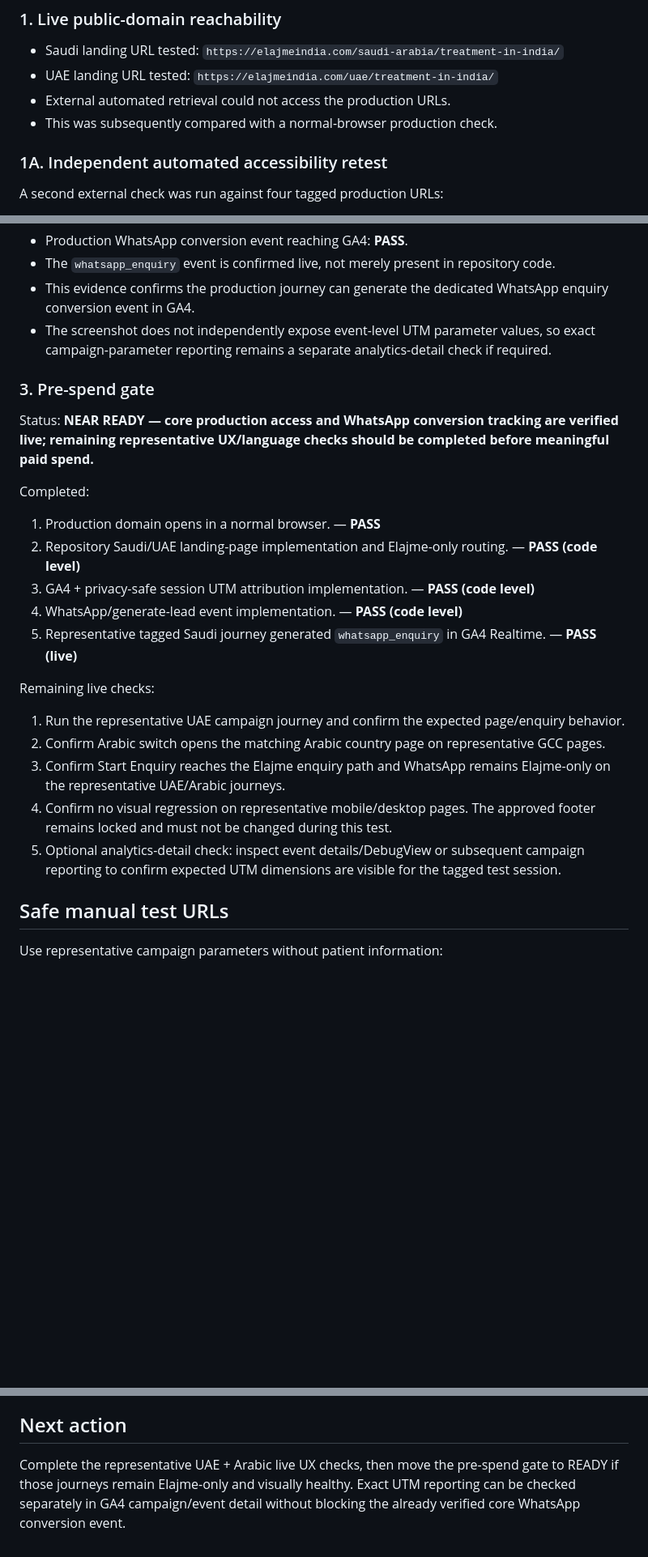
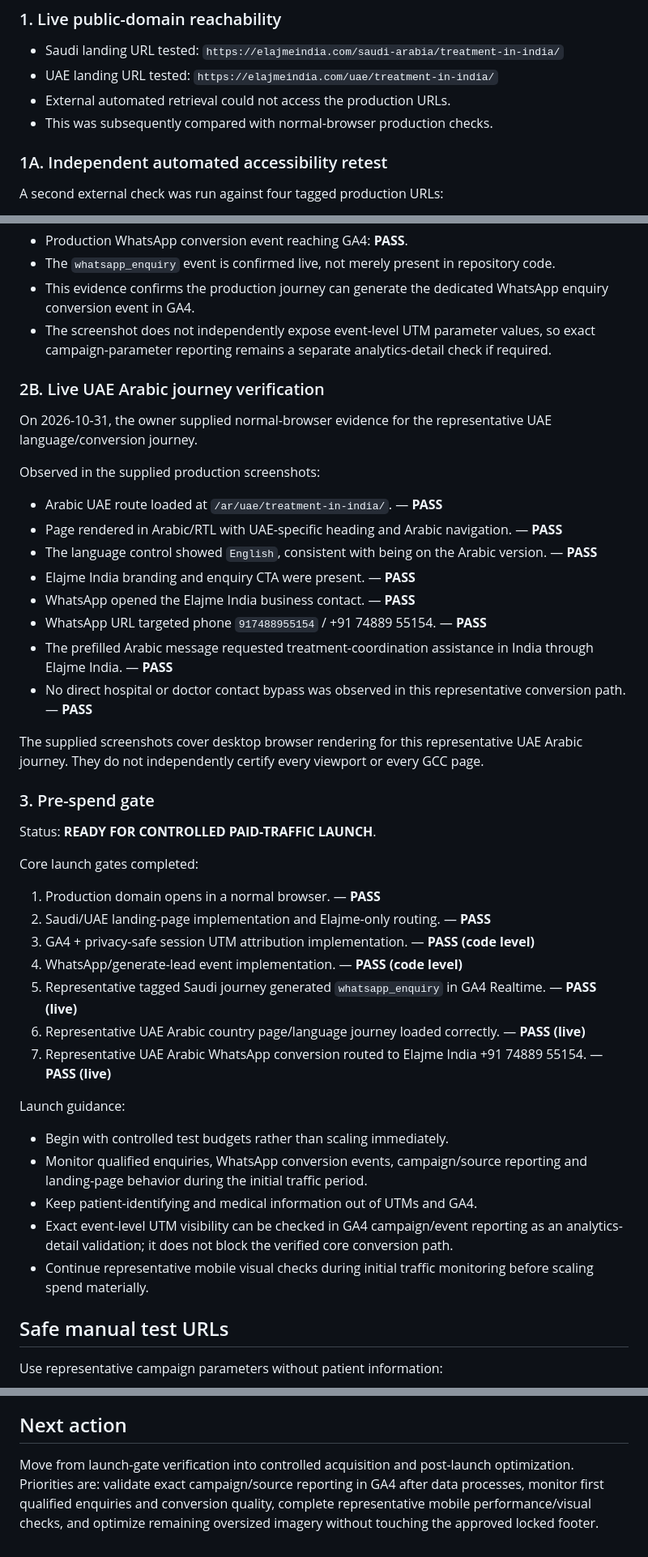
Before and after one commit to elajmeindia/Elajme-India, a Markdown page: qa/live-end-to-end-test-2026-10-31.md, 3 parts joined by grey strips. Shown at 81% size. Drawn GitHub-style; blank space fills up the shorter version.

Commit message:
Mark UAE Arabic WhatsApp journey verified and paid traffic gate ready

```diff
--- a/qa/live-end-to-end-test-2026-10-31.md
+++ b/qa/live-end-to-end-test-2026-10-31.md
@@ -11,7 +11,7 @@ Representative paid-traffic journeys for Saudi Arabia and UAE, including live-do
 - Saudi landing URL tested: `https://elajmeindia.com/saudi-arabia/treatment-in-india/`
 - UAE landing URL tested: `https://elajmeindia.com/uae/treatment-in-india/`
 - External automated retrieval could not access the production URLs.
-- This was subsequently compared with a normal-browser production check.
+- This was subsequently compared with normal-browser production checks.
 
 ### 1A. Independent automated accessibility retest
 A second external check was run against four tagged production URLs:
@@ -61,22 +61,39 @@ Result:
 - This evidence confirms the production journey can generate the dedicated WhatsApp enquiry conversion event in GA4.
 - The screenshot does not independently expose event-level UTM parameter values, so exact campaign-parameter reporting remains a separate analytics-detail check if required.
 
+### 2B. Live UAE Arabic journey verification
+On 2026-10-31, the owner supplied normal-browser evidence for the representative UAE language/conversion journey.
+
+Observed in the supplied production screenshots:
+- Arabic UAE route loaded at `/ar/uae/treatment-in-india/`. — **PASS**
+- Page rendered in Arabic/RTL with UAE-specific heading and Arabic navigation. — **PASS**
+- The language control showed `English`, consistent with being on the Arabic version. — **PASS**
+- Elajme India branding and enquiry CTA were present. — **PASS**
+- WhatsApp opened the Elajme India business contact. — **PASS**
+- WhatsApp URL targeted phone `917488955154` / +91 74889 55154. — **PASS**
+- The prefilled Arabic message requested treatment-coordination assistance in India through Elajme India. — **PASS**
+- No direct hospital or doctor contact bypass was observed in this representative conversion path. — **PASS**
+
+The supplied screenshots cover desktop browser rendering for this representative UAE Arabic journey. They do not independently certify every viewport or every GCC page.
+
 ### 3. Pre-spend gate
-Status: **NEAR READY — core production access and WhatsApp conversion tracking are verified live; remaining representative UX/language checks should be completed before meaningful paid spend.**
+Status: **READY FOR CONTROLLED PAID-TRAFFIC LAUNCH**.
 
-Completed:
+Core launch gates completed:
 1. Production domain opens in a normal browser. — **PASS**
-2. Repository Saudi/UAE landing-page implementation and Elajme-only routing. — **PASS (code level)**
+2. Saudi/UAE landing-page implementation and Elajme-only routing. — **PASS**
 3. GA4 + privacy-safe session UTM attribution implementation. — **PASS (code level)**
 4. WhatsApp/generate-lead event implementation. — **PASS (code level)**
 5. Representative tagged Saudi journey generated `whatsapp_enquiry` in GA4 Realtime. — **PASS (live)**
+6. Representative UAE Arabic country page/language journey loaded correctly. — **PASS (live)**
+7. Representative UAE Arabic WhatsApp conversion routed to Elajme India +91 74889 55154. — **PASS (live)**
 
-Remaining live checks:
-1. Run the representative UAE campaign journey and confirm the expected page/enquiry behavior.
-2. Confirm Arabic switch opens the matching Arabic country page on representative GCC pages.
-3. Confirm Start Enquiry reaches the Elajme enquiry path and WhatsApp remains Elajme-only on the representative UAE/Arabic journeys.
-4. Confirm no visual regression on representative mobile/desktop pages. The approved footer remains locked and must not be changed during this test.
-5. Optional analytics-detail check: inspect event details/DebugView or subsequent campaign reporting to confirm expected UTM dimensions are visible for the tagged test session.
+Launch guidance:
+- Begin with controlled test budgets rather than scaling immediately.
+- Monitor qualified enquiries, WhatsApp conversion events, campaign/source reporting and landing-page behavior during the initial traffic period.
+- Keep patient-identifying and medical information out of UTMs and GA4.
+- Exact event-level UTM visibility can be checked in GA4 campaign/event reporting as an analytics-detail validation; it does not block the verified core conversion path.
+- Continue representative mobile visual checks during initial traffic monitoring before scaling spend materially.
 
 ## Safe manual test URLs
 Use representative campaign parameters without patient information:
@@ -93,4 +110,4 @@ Never place patient names, phone numbers, diagnoses, reports or other medical in
 No footer HTML, footer stylesheet or footer-affecting selector was changed as part of this verification. Footer remains super locked across English/Arabic and mobile/tablet/desktop.
 
 ## Next action
-Complete the representative UAE + Arabic live UX checks, then move the pre-spend gate to READY if those journeys remain Elajme-only and visually healthy. Exact UTM reporting can be checked separately in GA4 campaign/event detail without blocking the already verified core WhatsApp conversion event.
+Move from launch-gate verification into controlled acquisition and post-launch optimization. Priorities are: validate exact campaign/source reporting in GA4 after data processes, monitor first qualified enquiries and conversion quality, complete representative mobile performance/visual checks, and optimize remaining oversized imagery without touching the approved locked footer.
```
